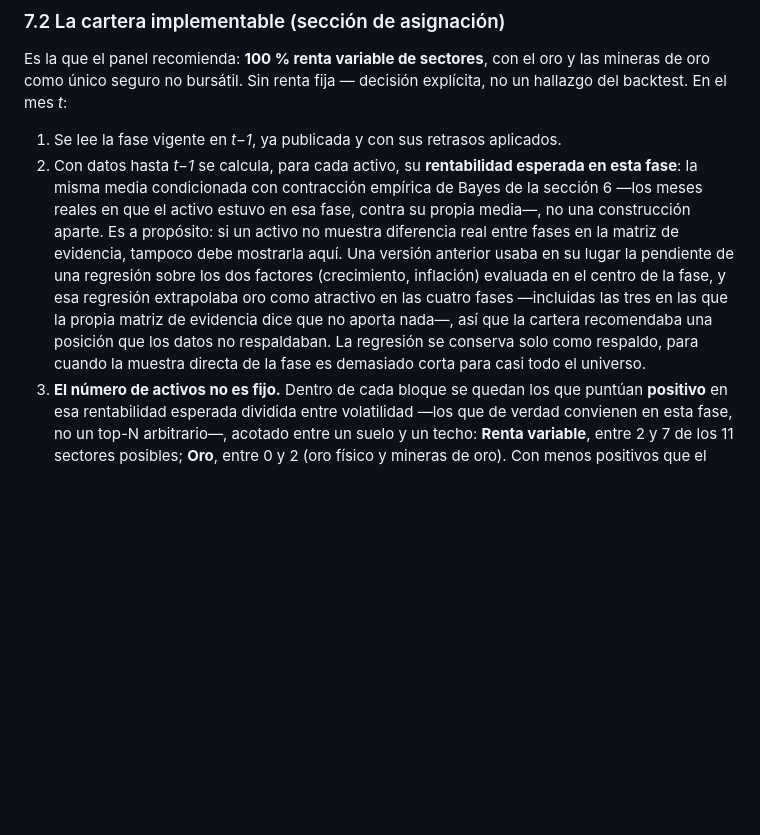
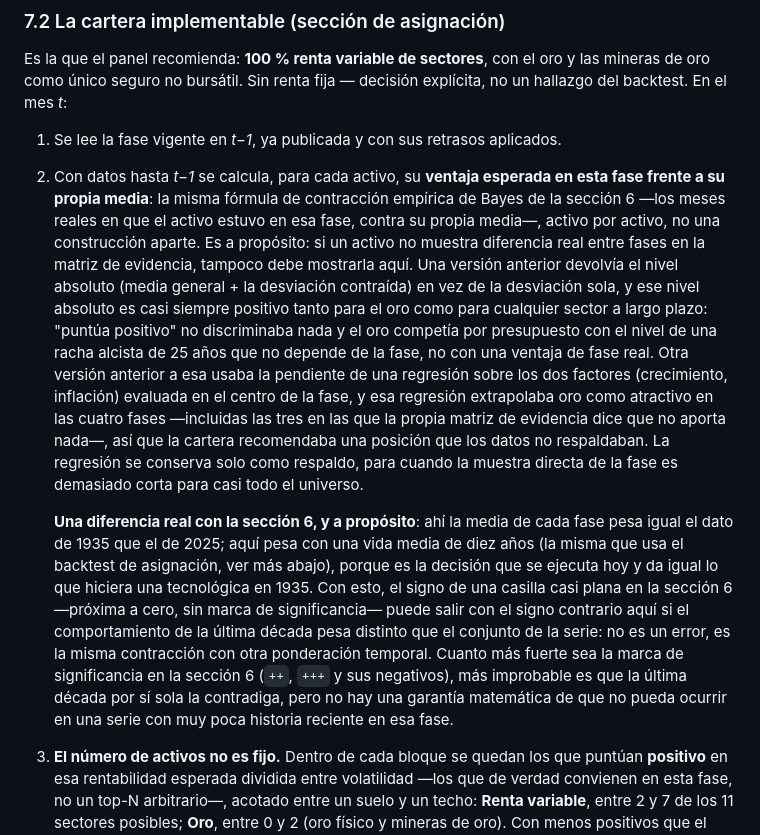
Before and after one commit to Perez849/reloj-inversion, a Markdown page: METODOLOGIA.md, the part around the change. Drawn GitHub-style; blank space fills up the shorter version.

Commit message:
docs: corregir afirmación de metodología tras el fix de means()
§7.2 decía que la cartera implementable usa "la misma media condicionada"
de la sección 6, y eso ya no es exacto en dos sentidos tras el fix de hoy:

- means() ahora devuelve la desviación de fase respecto a la propia media,
  no el nivel absoluto (documentado el porqué: el nivel absoluto casi nunca
  discriminaba nada y el oro competía por presupuesto con su propia racha
  alcista, no con una ventaja de fase real).
- means() pondera con vida media de diez años (igual que el resto del
  backtest de asignación); la sección 6 pondera todo el histórico por
  igual. Es una diferencia real y a propósito —la decisión se toma hoy—,
  no un descuido, pero antes no estaba dicha en ningún sitio: una casilla
  casi plana en la sección 6 puede salir con signo distinto en "qué comprar
  ahora" por este motivo, y hasta ahora eso podía parecer una
  contradicción sin explicación.

Co-Authored-By: Claude Sonnet 5 <noreply@anthropic.com>
Claude-Session: https://claude.ai/code/session_01NfecwXeTzsW34zcdvSTpo8

```diff
--- a/METODOLOGIA.md
+++ b/METODOLOGIA.md
@@ -280,19 +280,39 @@ las mineras de oro como único seguro no bursátil. Sin renta fija — decisión
 explícita, no un hallazgo del backtest. En el mes *t*:
 
 1. Se lee la fase vigente en *t−1*, ya publicada y con sus retrasos aplicados.
-2. Con datos hasta *t−1* se calcula, para cada activo, su **rentabilidad
-   esperada en esta fase**: la misma media condicionada con contracción
+2. Con datos hasta *t−1* se calcula, para cada activo, su **ventaja esperada
+   en esta fase frente a su propia media**: la misma fórmula de contracción
    empírica de Bayes de la sección 6 —los meses reales en que el activo
-   estuvo en esa fase, contra su propia media—, no una construcción aparte.
-   Es a propósito: si un activo no muestra diferencia real entre fases en la
-   matriz de evidencia, tampoco debe mostrarla aquí. Una versión anterior
-   usaba en su lugar la pendiente de una regresión sobre los dos factores
-   (crecimiento, inflación) evaluada en el centro de la fase, y esa regresión
-   extrapolaba oro como atractivo en las cuatro fases —incluidas las tres en
-   las que la propia matriz de evidencia dice que no aporta nada—, así que la
-   cartera recomendaba una posición que los datos no respaldaban. La
-   regresión se conserva solo como respaldo, para cuando la muestra directa
-   de la fase es demasiado corta para casi todo el universo.
+   estuvo en esa fase, contra su propia media—, activo por activo, no una
+   construcción aparte. Es a propósito: si un activo no muestra diferencia
+   real entre fases en la matriz de evidencia, tampoco debe mostrarla aquí.
+   Una versión anterior devolvía el nivel absoluto (media general + la
+   desviación contraída) en vez de la desviación sola, y ese nivel absoluto
+   es casi siempre positivo tanto para el oro como para cualquier sector a
+   largo plazo: "puntúa positivo" no discriminaba nada y el oro competía por
+   presupuesto con el nivel de una racha alcista de 25 años que no depende
+   de la fase, no con una ventaja de fase real. Otra versión anterior a esa
+   usaba la pendiente de una regresión sobre los dos factores (crecimiento,
+   inflación) evaluada en el centro de la fase, y esa regresión extrapolaba
+   oro como atractivo en las cuatro fases —incluidas las tres en las que la
+   propia matriz de evidencia dice que no aporta nada—, así que la cartera
+   recomendaba una posición que los datos no respaldaban. La regresión se
+   conserva solo como respaldo, para cuando la muestra directa de la fase es
+   demasiado corta para casi todo el universo.
+
+   **Una diferencia real con la sección 6, y a propósito**: ahí la media de
+   cada fase pesa igual el dato de 1935 que el de 2025; aquí pesa con una
+   vida media de diez años (la misma que usa el backtest de asignación, ver
+   más abajo), porque es la decisión que se ejecuta hoy y da igual lo que
+   hiciera una tecnológica en 1935. Con esto, el signo de una casilla casi
+   plana en la sección 6 —próxima a cero, sin marca de significancia— puede
+   salir con el signo contrario aquí si el comportamiento de la última
+   década pesa distinto que el conjunto de la serie: no es un error, es la
+   misma contracción con otra ponderación temporal. Cuanto más fuerte sea la
+   marca de significancia en la sección 6 (`++`, `+++` y sus negativos), más
+   improbable es que la última década por sí sola la contradiga, pero no hay
+   una garantía matemática de que no pueda ocurrir en una serie con muy poca
+   historia reciente en esa fase.
 3. **El número de activos no es fijo.** Dentro de cada bloque se quedan los que
    puntúan **positivo** en esa rentabilidad esperada dividida entre volatilidad
    —los que de verdad convienen en esta fase, no un top-N arbitrario—, acotado
```
